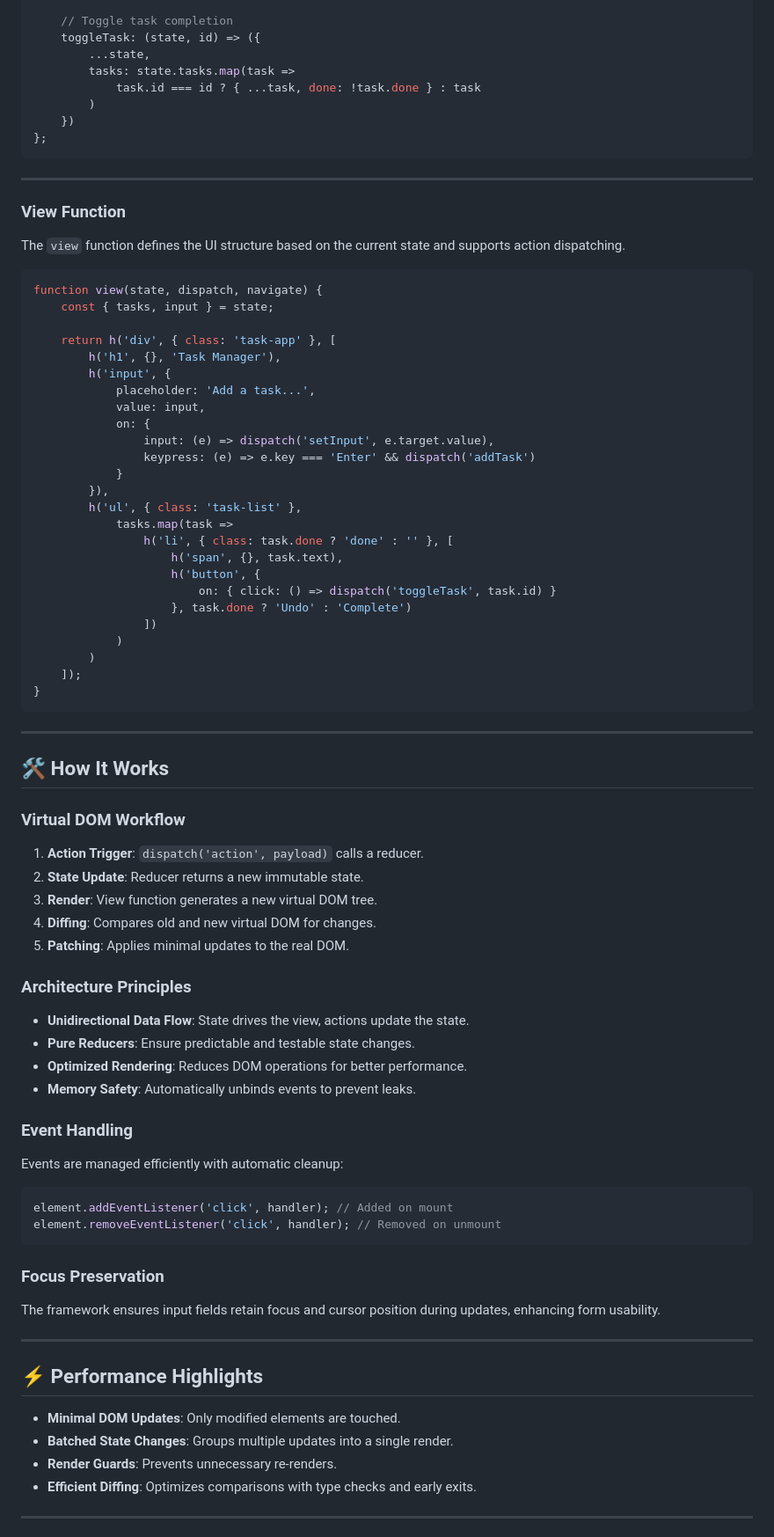
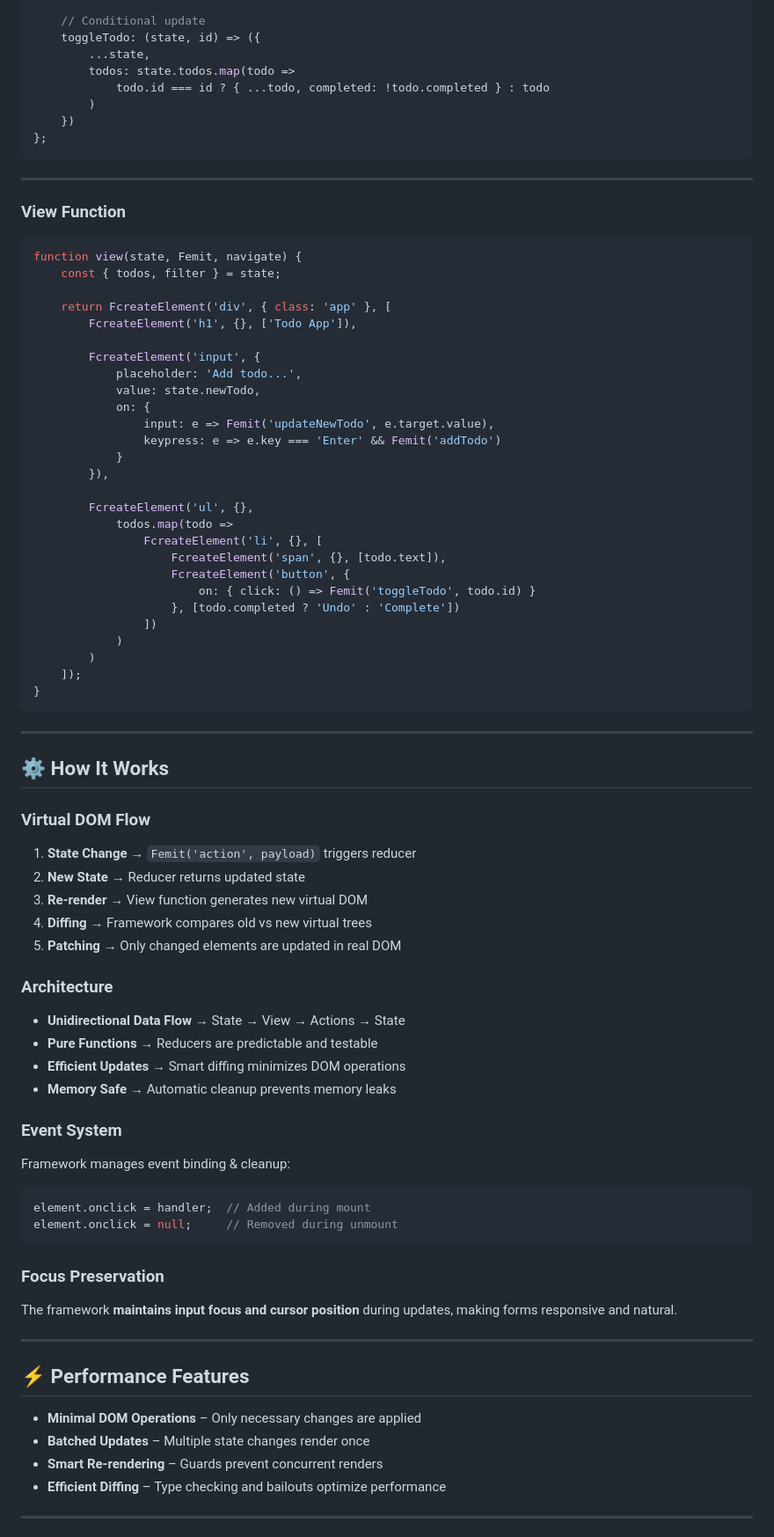
Before and after one commit to Mohamedseffine/mini-framework, a Markdown page: delimma-js/documentation.md, the part around one of its changes. Shown at 88% size. Drawn GitHub-style.

````diff
--- a/delimma-js/documentation.md
+++ b/delimma-js/documentation.md
@@ -95,10 +93,10 @@ const reducers = {
     }),
 
-    // Toggle task completion
-    toggleTask: (state, id) => ({
+    // Conditional update
+    toggleTodo: (state, id) => ({
         ...state,
-        tasks: state.tasks.map(task =>
-            task.id === id ? { ...task, done: !task.done } : task
+        todos: state.todos.map(todo =>
+            todo.id === id ? { ...todo, completed: !todo.completed } : todo
         )
     })
 };
@@ -108,29 +106,29 @@ const reducers = {
 
 ### View Function
 
-The `view` function defines the UI structure based on the current state and supports action dispatching.
+```javascript
+function view(state, Femit, navigate) {
+    const { todos, filter } = state;
 
-```javascript
-function view(state, dispatch, navigate) {
-    const { tasks, input } = state;
+    return FcreateElement('div', { class: 'app' }, [
+        FcreateElement('h1', {}, ['Todo App']),
 
-    return h('div', { class: 'task-app' }, [
-        h('h1', {}, 'Task Manager'),
-        h('input', {
-            placeholder: 'Add a task...',
-            value: input,
+        FcreateElement('input', {
+            placeholder: 'Add todo...',
+            value: state.newTodo,
             on: {
-                input: (e) => dispatch('setInput', e.target.value),
-                keypress: (e) => e.key === 'Enter' && dispatch('addTask')
+                input: e => Femit('updateNewTodo', e.target.value),
+                keypress: e => e.key === 'Enter' && Femit('addTodo')
             }
         }),
-        h('ul', { class: 'task-list' },
-            tasks.map(task =>
-                h('li', { class: task.done ? 'done' : '' }, [
-                    h('span', {}, task.text),
-                    h('button', {
-                        on: { click: () => dispatch('toggleTask', task.id) }
-                    }, task.done ? 'Undo' : 'Complete')
+
+        FcreateElement('ul', {},
+            todos.map(todo =>
+                FcreateElement('li', {}, [
+                    FcreateElement('span', {}, [todo.text]),
+                    FcreateElement('button', {
+                        on: { click: () => Femit('toggleTodo', todo.id) }
+                    }, [todo.completed ? 'Undo' : 'Complete'])
                 ])
             )
         )
@@ -140,39 +138,42 @@ function view(state, dispatch, navigate) {
 
 ---
 
-## 🛠️ How It Works
+## ⚙️ How It Works
 
-### Virtual DOM Workflow
-1. **Action Trigger**: `dispatch('action', payload)` calls a reducer.
-2. **State Update**: Reducer returns a new immutable state.
-3. **Render**: View function generates a new virtual DOM tree.
-4. **Diffing**: Compares old and new virtual DOM for changes.
-5. **Patching**: Applies minimal updates to the real DOM.
+### Virtual DOM Flow
+1. **State Change** → `Femit('action', payload)` triggers reducer
+2. **New State** → Reducer returns updated state
+3. **Re-render** → View function generates new virtual DOM
+4. **Diffing** → Framework compares old vs new virtual trees
+5. **Patching** → Only changed elements are updated in real DOM
 
-### Architecture Principles
-- **Unidirectional Data Flow**: State drives the view, actions update the state.
-- **Pure Reducers**: Ensure predictable and testable state changes.
-- **Optimized Rendering**: Reduces DOM operations for better performance.
-- **Memory Safety**: Automatically unbinds events to prevent leaks.
+### Architecture
+- **Unidirectional Data Flow** → State → View → Actions → State
+- **Pure Functions** → Reducers are predictable and testable
+- **Efficient Updates** → Smart diffing minimizes DOM operations
+- **Memory Safe** → Automatic cleanup prevents memory leaks
 
-### Event Handling
-Events are managed efficiently with automatic cleanup:
+### Event System
+
+Framework manages event binding & cleanup:
 
 ```javascript
-element.addEventListener('click', handler); // Added on mount
-element.removeEventListener('click', handler); // Removed on unmount
+element.onclick = handler;  // Added during mount
+element.onclick = null;     // Removed during unmount
 ```
 
 ### Focus Preservation
-The framework ensures input fields retain focus and cursor position during updates, enhancing form usability.
+
+The framework **maintains input focus and cursor position** during updates, making forms responsive and natural.
 
 ---
 
-## ⚡ Performance Highlights
-- **Minimal DOM Updates**: Only modified elements are touched.
-- **Batched State Changes**: Groups multiple updates into a single render.
-- **Render Guards**: Prevents unnecessary re-renders.
-- **Efficient Diffing**: Optimizes comparisons with type checks and early exits.
+## ⚡ Performance Features
+
+- **Minimal DOM Operations** – Only necessary changes are applied
+- **Batched Updates** – Multiple state changes render once
+- **Smart Re-rendering** – Guards prevent concurrent renders
+- **Efficient Diffing** – Type checking and bailouts optimize performance
 
 ---
 
````
Also changed, not shown: other parts of delimma-js/documentation.md (+59 -57 lines).
